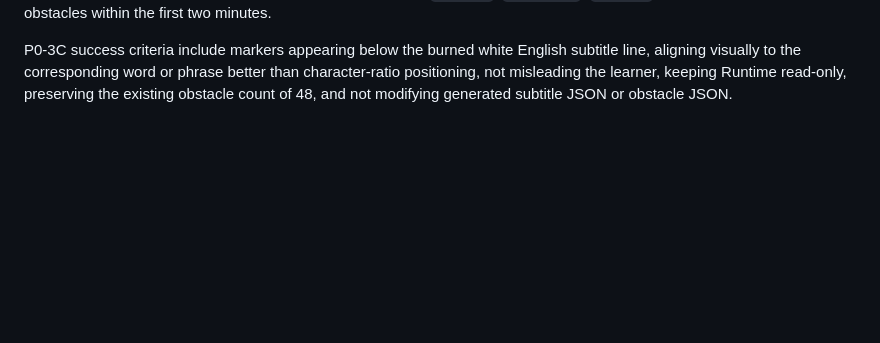
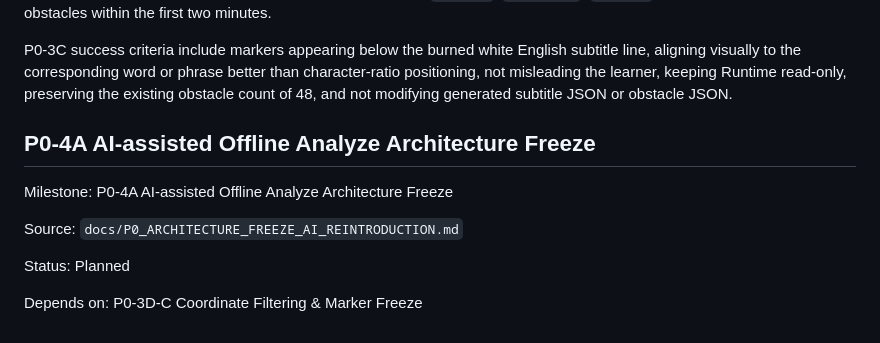
Before and after one commit to sunjade493-wq/video-english-assistant, a Markdown page: docs/PROJECT_STATUS_V6.md, the part around the change. Drawn GitHub-style; blank space fills up the shorter version.

Commit message:
Add P0 AI reintroduction architecture freeze

```diff
--- a/docs/PROJECT_STATUS_V6.md
+++ b/docs/PROJECT_STATUS_V6.md
@@ -720,3 +720,18 @@ P0-3C should generate or simulate subtitle visual mapping data for the first two
 P0-3C validation examples should include obstacles such as `believe`, `bedsheets`, `outside`, and any other available obstacles within the first two minutes.
 
 P0-3C success criteria include markers appearing below the burned white English subtitle line, aligning visually to the corresponding word or phrase better than character-ratio positioning, not misleading the learner, keeping Runtime read-only, preserving the existing obstacle count of 48, and not modifying generated subtitle JSON or obstacle JSON.
+
+## P0-4A AI-assisted Offline Analyze Architecture Freeze
+
+Milestone:
+P0-4A
+AI-assisted Offline Analyze Architecture Freeze
+
+Source:
+`docs/P0_ARCHITECTURE_FREEZE_AI_REINTRODUCTION.md`
+
+Status:
+Planned
+
+Depends on:
+P0-3D-C Coordinate Filtering & Marker Freeze
```
Also changed, not shown: docs/P0_ARCHITECTURE_FREEZE_AI_REINTRODUCTION.md (added, +276 -0 lines).
